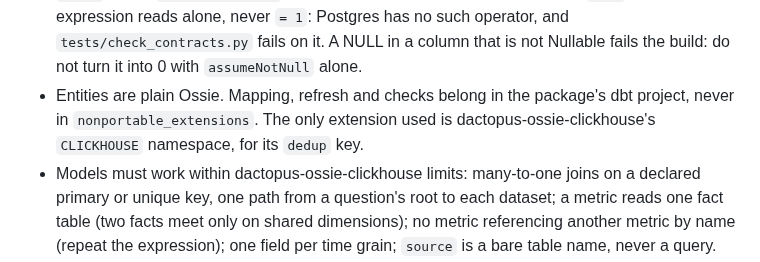
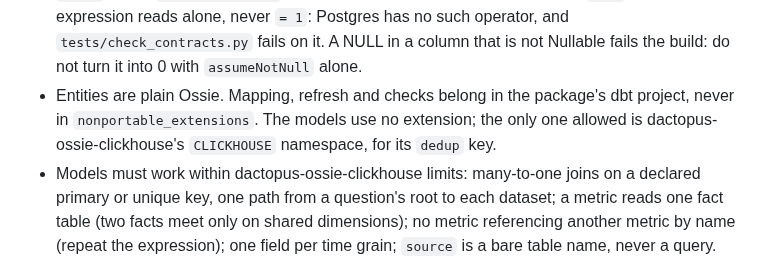
Before and after one commit to Dactopus/dactopus-data-models, a Markdown page: AGENTS.md, the part around the change. Drawn GitHub-style.

```diff
--- a/AGENTS.md
+++ b/AGENTS.md
@@ -134,9 +134,9 @@ its default.
   Nullable fails the build: do not turn it into 0 with `assumeNotNull`
   alone.
 - Entities are plain Ossie. Mapping, refresh and checks belong in the
-  package's dbt project, never in `nonportable_extensions`. The only
-  extension used is dactopus-ossie-clickhouse's `CLICKHOUSE` namespace,
-  for its `dedup` key.
+  package's dbt project, never in `nonportable_extensions`. The models
+  use no extension; the only one allowed is dactopus-ossie-clickhouse's
+  `CLICKHOUSE` namespace, for its `dedup` key.
 - Models must work within dactopus-ossie-clickhouse limits: many-to-one
   joins on a declared primary or unique key, one path from a question's
   root to each dataset; a metric reads one fact table (two facts meet
```
Also changed, not shown: CONTRIBUTING.md (+3 -3 lines).
